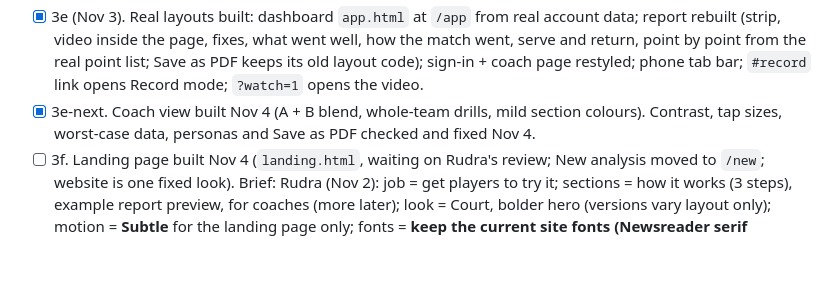
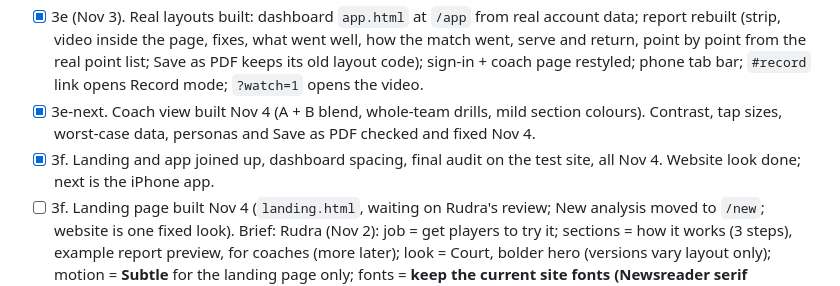
Before and after one commit to InfLight1/tennis-analytics-app, a Markdown page: DESIGN-WORKFLOW.md, the part around the change. GitHub-like rendering; blank space fills up the shorter version.

Commit message:
docs: website design work recorded as done

```diff
--- a/DESIGN-WORKFLOW.md
+++ b/DESIGN-WORKFLOW.md
@@ -28,6 +28,7 @@ Round 2 started 2026-11-02 (web app + iPhone app overhaul). Round 1 (Oct 13): re
 - [x] 3d. Real pages reskinned: `web_assets/tokens.css` (Court tokens + old names mapped), header/footer/theme toggle on every page (`site.css`/`site.js`, key `aa-theme`), ball-yellow main buttons, system font + Barlow Condensed.
 - [x] 3e (Nov 3). Real layouts built: dashboard `app.html` at `/app` from real account data; report rebuilt (strip, video inside the page, fixes, what went well, how the match went, serve and return, point by point from the real point list; Save as PDF keeps its old layout code); sign-in + coach page restyled; phone tab bar; `#record` link opens Record mode; `?watch=1` opens the video.
 - [x] 3e-next. Coach view built Nov 4 (A + B blend, whole-team drills, mild section colours). Contrast, tap sizes, worst-case data, personas and Save as PDF checked and fixed Nov 4.
+- [x] 3f. Landing and app joined up, dashboard spacing, final audit on the test site, all Nov 4. Website look done; next is the iPhone app.
 - [ ] 3f. Landing page built Nov 4 (`landing.html`, waiting on Rudra's review; New analysis moved to `/new`; website is one fixed look). Brief: Rudra (Nov 2): job = get players to try it; sections = how it works (3 steps), example report preview, for coaches (more later); look = Court, bolder hero (versions vary layout only); motion = **Subtle** for the landing page only; fonts = **keep the current site fonts (Newsreader serif headings + Instrument Sans body)** on the landing page (Rudra: premium feel).
 - [ ] 4. Images (5 slots, Higgsfield).
 - [ ] 5. Motion: skipped (None).
```
